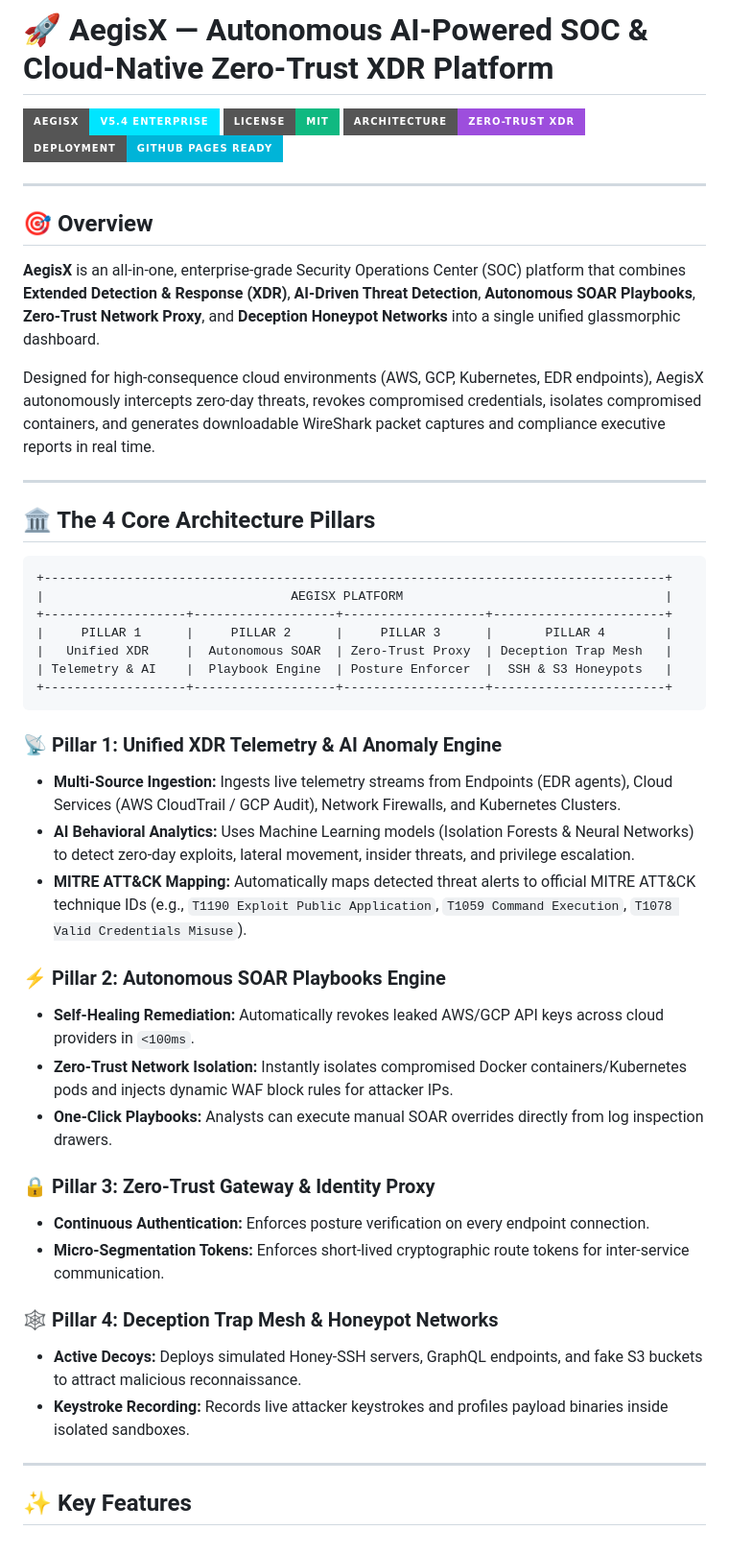
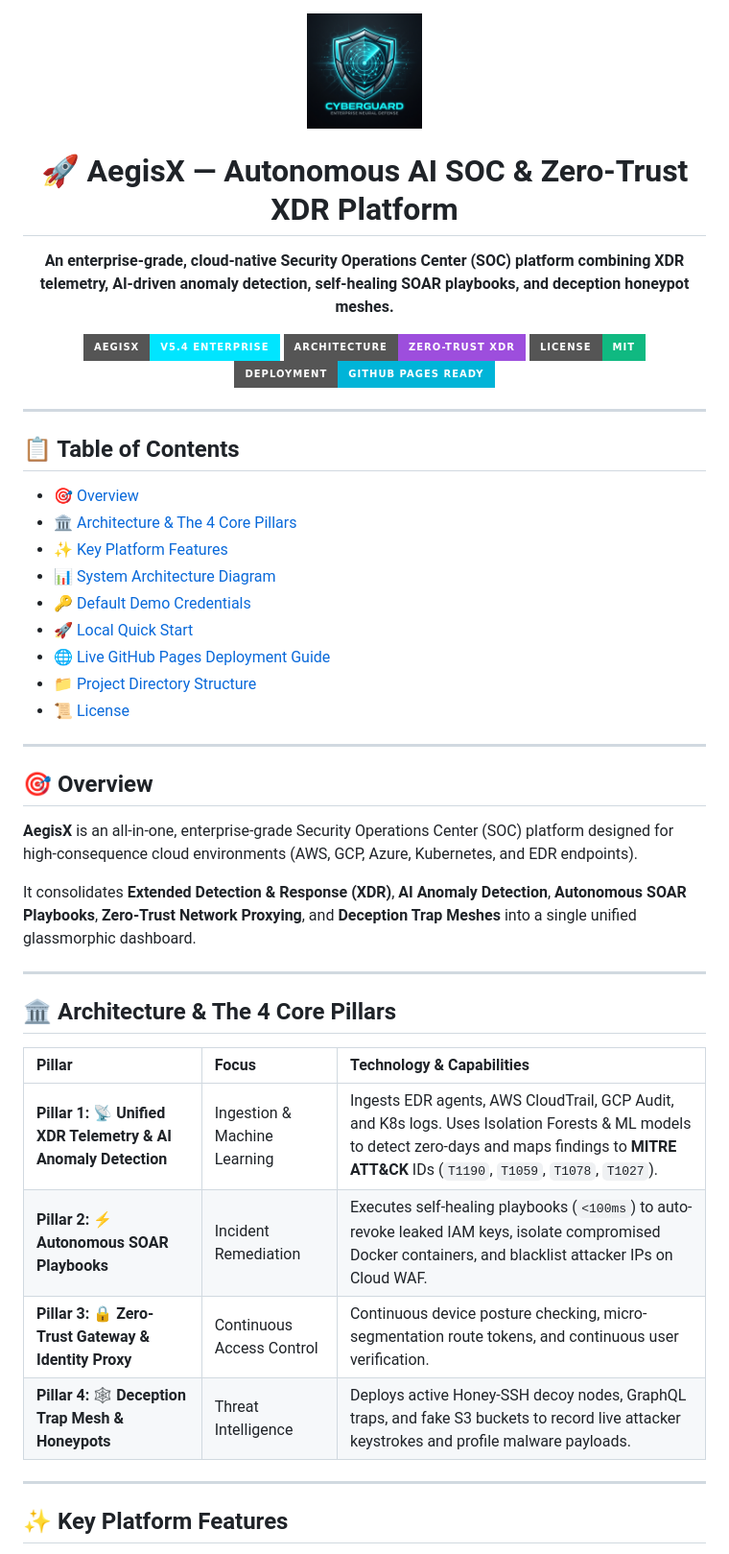
Before and after one commit to Lakshay-26/AEGISX-AUTONOMOUS-AI-SOC-XDR-, a Markdown page: README.md, the part around the change printed below. Shown: that part at 96% size. Rendered like a GitHub page; pictures changed too: assets/logo.png (added); badges without logos.

````diff
--- a/README.md
+++ b/README.md
@@ -1,51 +1,52 @@
-# 🚀 AegisX — Autonomous AI-Powered SOC & Cloud-Native Zero-Trust XDR Platform
+<div align="center">
 
-![AegisX Version](https://img.shields.io/badge/AegisX-v5.4%20Enterprise-00e5ff?style=for-the-badge&logo=shield)
-![License](https://img.shields.io/badge/License-MIT-10b981?style=for-the-badge)
-![Architecture](https://img.shields.io/badge/Architecture-Zero--Trust%20XDR-9d4edd?style=for-the-badge)
-![Deployment](https://img.shields.io/badge/Deployment-GitHub%20Pages%20Ready-00b4d8?style=for-the-badge)
+  <img src="./assets/logo.png" alt="AegisX Logo" width="120" style="border-radius: 20px; box-shadow: 0 0 25px rgba(0, 229, 255, 0.4);" />
+
+  # 🚀 AegisX — Autonomous AI SOC & Zero-Trust XDR Platform
+
+  **An enterprise-grade, cloud-native Security Operations Center (SOC) platform combining XDR telemetry, AI-driven anomaly detection, self-healing SOAR playbooks, and deception honeypot meshes.**
+
+  [![Version](https://img.shields.io/badge/AegisX-v5.4%20Enterprise-00e5ff?style=for-the-badge&logo=shield)](https://github.com/)
+  [![Architecture](https://img.shields.io/badge/Architecture-Zero--Trust%20XDR-9d4edd?style=for-the-badge)](https://github.com/)
+  [![License](https://img.shields.io/badge/License-MIT-10b981?style=for-the-badge)](https://github.com/)
+  [![Deployment](https://img.shields.io/badge/Deployment-GitHub%20Pages%20Ready-00b4d8?style=for-the-badge)](https://github.com/)
+
+</div>
+
+---
+
+## 📋 Table of Contents
+
+- [🎯 Overview](#-overview)
+- [🏛️ Architecture & The 4 Core Pillars](#️-architecture--the-4-core-pillars)
+- [✨ Key Platform Features](#-key-platform-features)
+- [📊 System Architecture Diagram](#-system-architecture-diagram)
+- [🔑 Default Demo Credentials](#-default-demo-credentials)
+- [🚀 Local Quick Start](#-local-quick-start)
+- [🌐 Live GitHub Pages Deployment Guide](#-live-github-pages-deployment-guide)
+- [📁 Project Directory Structure](#-project-directory-structure)
+- [📜 License](#-license)
 
 ---
 
 ## 🎯 Overview
 
-**AegisX** is an all-in-one, enterprise-grade Security Operations Center (SOC) platform that combines **Extended Detection & Response (XDR)**, **AI-Driven Threat Detection**, **Autonomous SOAR Playbooks**, **Zero-Trust Network Proxy**, and **Deception Honeypot Networks** into a single unified glassmorphic dashboard.
+**AegisX** is an all-in-one, enterprise-grade Security Operations Center (SOC) platform designed for high-consequence cloud environments (AWS, GCP, Azure, Kubernetes, and EDR endpoints).
 
-Designed for high-consequence cloud environments (AWS, GCP, Kubernetes, EDR endpoints), AegisX autonomously intercepts zero-day threats, revokes compromised credentials, isolates compromised containers, and generates downloadable WireShark packet captures and compliance executive reports in real time.
+It consolidates **Extended Detection & Response (XDR)**, **AI Anomaly Detection**, **Autonomous SOAR Playbooks**, **Zero-Trust Network Proxying**, and **Deception Trap Meshes** into a single unified glassmorphic dashboard.
 
 ---
 
-## 🏛️ The 4 Core Architecture Pillars
+## 🏛️ Architecture & The 4 Core Pillars
 
-```
-+-----------------------------------------------------------------------------------+
-|                                 AEGISX PLATFORM                                   |
-+-------------------+-------------------+-------------------+-----------------------+
-|     PILLAR 1      |     PILLAR 2      |     PILLAR 3      |       PILLAR 4        |
-|   Unified XDR     |  Autonomous SOAR  | Zero-Trust Proxy  | Deception Trap Mesh   |
-| Telemetry & AI    |  Playbook Engine  | Posture Enforcer  |  SSH & S3 Honeypots   |
-+-------------------+-------------------+-------------------+-----------------------+
-```
-
-### 📡 Pillar 1: Unified XDR Telemetry & AI Anomaly Engine
-* **Multi-Source Ingestion:** Ingests live telemetry streams from Endpoints (EDR agents), Cloud Services (AWS CloudTrail / GCP Audit), Network Firewalls, and Kubernetes Clusters.
-* **AI Behavioral Analytics:** Uses Machine Learning models (Isolation Forests & Neural Networks) to detect zero-day exploits, lateral movement, insider threats, and privilege escalation.
-* **MITRE ATT&CK Mapping:** Automatically maps detected threat alerts to official MITRE ATT&CK technique IDs (e.g., `T1190 Exploit Public Application`, `T1059 Command Execution`, `T1078 Valid Credentials Misuse`).
-
-### ⚡ Pillar 2: Autonomous SOAR Playbooks Engine
-* **Self-Healing Remediation:** Automatically revokes leaked AWS/GCP API keys across cloud providers in `<100ms`.
-* **Zero-Trust Network Isolation:** Instantly isolates compromised Docker containers/Kubernetes pods and injects dynamic WAF block rules for attacker IPs.
-* **One-Click Playbooks:** Analysts can execute manual SOAR overrides directly from log inspection drawers.
-
-### 🔒 Pillar 3: Zero-Trust Gateway & Identity Proxy
-* **Continuous Authentication:** Enforces posture verification on every endpoint connection.
-* **Micro-Segmentation Tokens:** Enforces short-lived cryptographic route tokens for inter-service communication.
-
-### 🕸️ Pillar 4: Deception Trap Mesh & Honeypot Networks
-* **Active Decoys:** Deploys simulated Honey-SSH servers, GraphQL endpoints, and fake S3 buckets to attract malicious reconnaissance.
-* **Keystroke Recording:** Records live attacker keystrokes and profiles payload binaries inside isolated sandboxes.
+| Pillar | Focus | Technology & Capabilities |
+| :--- | :--- | :--- |
+| **Pillar 1: 📡 Unified XDR Telemetry & AI Anomaly Detection** | Ingestion & Machine Learning | Ingests EDR agents, AWS CloudTrail, GCP Audit, and K8s logs. Uses Isolation Forests & ML models to detect zero-days and maps findings to **MITRE ATT&CK** IDs (`T1190`, `T1059`, `T1078`, `T1027`). |
+| **Pillar 2: ⚡ Autonomous SOAR Playbooks** | Incident Remediation | Executes self-healing playbooks (`<100ms`) to auto-revoke leaked IAM keys, isolate compromised Docker containers, and blacklist attacker IPs on Cloud WAF. |
+| **Pillar 3: 🔒 Zero-Trust Gateway & Identity Proxy** | Continuous Access Control | Continuous device posture checking, micro-segmentation route tokens, and continuous user verification. |
+| **Pillar 4: 🕸️ Deception Trap Mesh & Honeypots** | Threat Intelligence | Deploys active Honey-SSH decoy nodes, GraphQL traps, and fake S3 buckets to record live attacker keystrokes and profile malware payloads. |
 
 ---
 
-## ✨ Key Features
+## ✨ Key Platform Features
 
````
Also changed, not shown: other parts of README.md (+71 -49 lines), assets/dark_bg.png (added), assets/light_bg.png (added), 4 other files.
